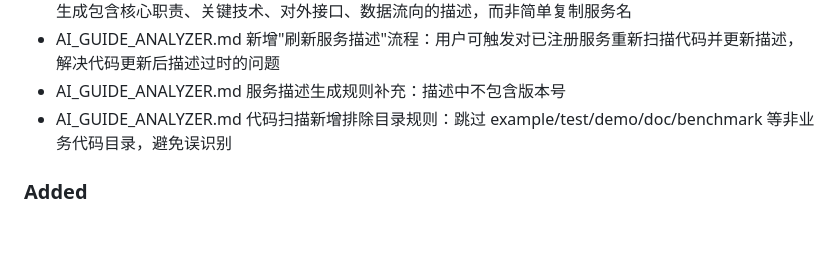
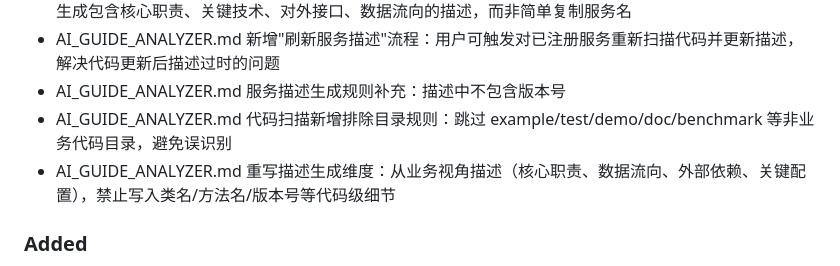
Before and after one commit to zdco/knowledge-chat, a Markdown page: CHANGELOG.md, the part around the change. Rendered like a GitHub page; blank space fills up the shorter version.

```diff
--- a/CHANGELOG.md
+++ b/CHANGELOG.md
@@ -18,6 +18,7 @@ The format is based on [Keep a Changelog](https://keepachangelog.com/en/1.1.0/).
 - AI_GUIDE_ANALYZER.md 新增"刷新服务描述"流程：用户可触发对已注册服务重新扫描代码并更新描述，解决代码更新后描述过时的问题
 - AI_GUIDE_ANALYZER.md 服务描述生成规则补充：描述中不包含版本号
 - AI_GUIDE_ANALYZER.md 代码扫描新增排除目录规则：跳过 example/test/demo/doc/benchmark 等非业务代码目录，避免误识别
+- AI_GUIDE_ANALYZER.md 重写描述生成维度：从业务视角描述（核心职责、数据流向、外部依赖、关键配置），禁止写入类名/方法名/版本号等代码级细节
 
 ### Added
 - services.yaml 新增 `businesses` 段：按业务线对服务分组（纯标签，不影响逻辑）
```
Also changed, not shown: AI_GUIDE_ANALYZER.md (+19 -6 lines).
